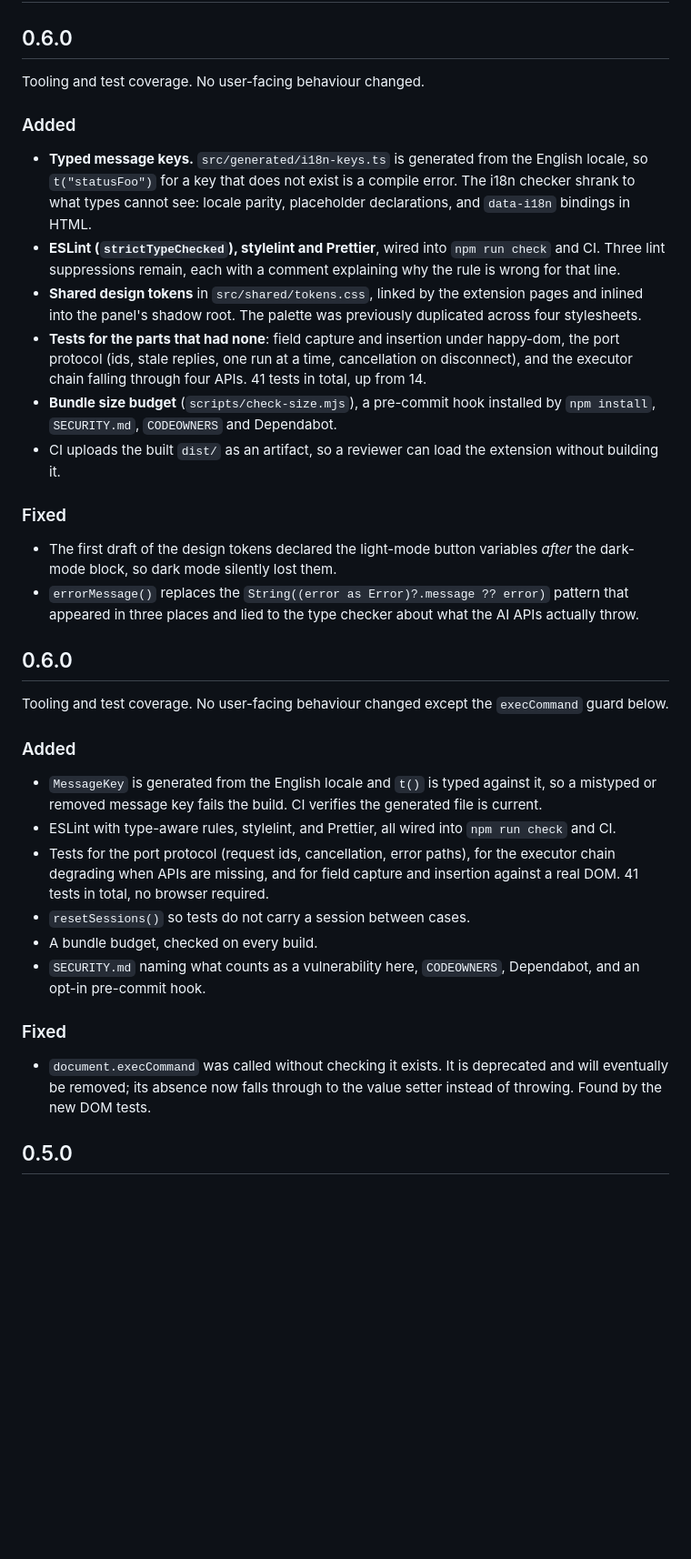
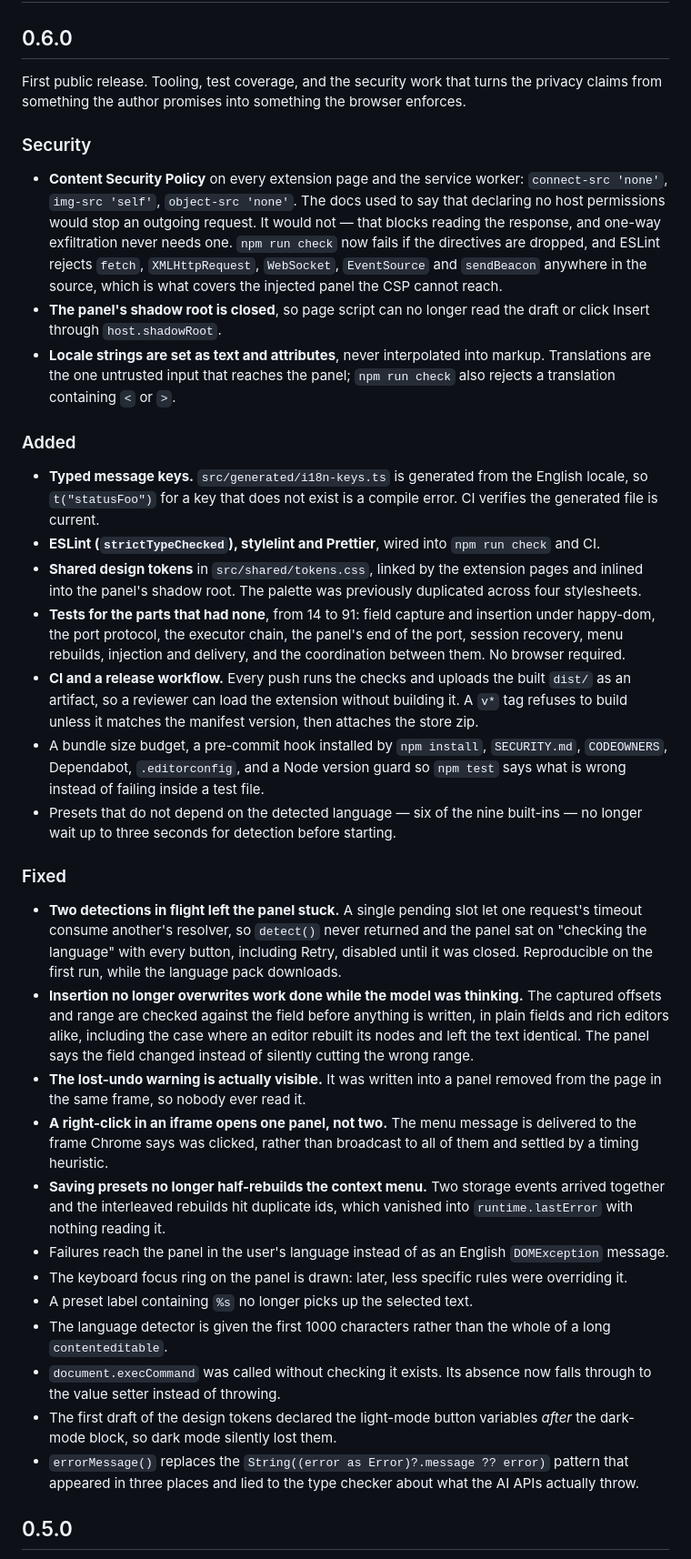
Before and after one commit to viacheslav-ignatov/second-draft, a Markdown page: CHANGELOG.md, the part around the change. Shown at 91% size. Rendered like a GitHub page; blank space fills up the shorter version.

Commit message:
Bring the docs back in line before the repo goes public
- CHANGELOG had two 0.6.0 sections saying nearly the same thing, and the
  surviving one claimed no user-facing behaviour changed. It now
  describes what actually ships, including the security work.
- README's source tree was missing controller.ts, errors.ts and
  failures.ts, and still called index.ts the coordinator.
- README's test table listed 41 tests across five files; there are 91
  across thirteen, and "frame claiming" no longer exists.
- CONTRIBUTING pointed newcomers at the same removed mechanism as an
  example of code worth commenting.

```diff
--- a/CHANGELOG.md
+++ b/CHANGELOG.md
@@ -2,62 +2,84 @@
 
 ## 0.6.0
 
-Tooling and test coverage. No user-facing behaviour changed.
+First public release. Tooling, test coverage, and the security work that turns
+the privacy claims from something the author promises into something the browser
+enforces.
+
+### Security
+
+- **Content Security Policy** on every extension page and the service worker:
+  `connect-src 'none'`, `img-src 'self'`, `object-src 'none'`. The docs used to
+  say that declaring no host permissions would stop an outgoing request. It
+  would not — that blocks reading the response, and one-way exfiltration never
+  needs one. `npm run check` now fails if the directives are dropped, and ESLint
+  rejects `fetch`, `XMLHttpRequest`, `WebSocket`, `EventSource` and
+  `sendBeacon` anywhere in the source, which is what covers the injected panel
+  the CSP cannot reach.
+- **The panel's shadow root is closed**, so page script can no longer read the
+  draft or click Insert through `host.shadowRoot`.
+- **Locale strings are set as text and attributes**, never interpolated into
+  markup. Translations are the one untrusted input that reaches the panel;
+  `npm run check` also rejects a translation containing `<` or `>`.
 
 ### Added
 
 - **Typed message keys.** `src/generated/i18n-keys.ts` is generated from the
   English locale, so `t("statusFoo")` for a key that does not exist is a compile
-  error. The i18n checker shrank to what types cannot see: locale parity,
-  placeholder declarations, and `data-i18n` bindings in HTML.
+  error. CI verifies the generated file is current.
 - **ESLint (`strictTypeChecked`), stylelint and Prettier**, wired into
-  `npm run check` and CI. Three lint suppressions remain, each with a comment
-  explaining why the rule is wrong for that line.
+  `npm run check` and CI.
 - **Shared design tokens** in `src/shared/tokens.css`, linked by the extension
   pages and inlined into the panel's shadow root. The palette was previously
   duplicated across four stylesheets.
-- **Tests for the parts that had none**: field capture and insertion under
-  happy-dom, the port protocol (ids, stale replies, one run at a time,
-  cancellation on disconnect), and the executor chain falling through four APIs.
-  41 tests in total, up from 14.
-- **Bundle size budget** (`scripts/check-size.mjs`), a pre-commit hook installed
-  by `npm install`, `SECURITY.md`, `CODEOWNERS` and Dependabot.
-- CI uploads the built `dist/` as an artifact, so a reviewer can load the
-  extension without building it.
+- **Tests for the parts that had none**, from 14 to 91: field capture and
+  insertion under happy-dom, the port protocol, the executor chain, the panel's
+  end of the port, session recovery, menu rebuilds, injection and delivery, and
+  the coordination between them. No browser required.
+- **CI and a release workflow.** Every push runs the checks and uploads the
+  built `dist/` as an artifact, so a reviewer can load the extension without
+  building it. A `v*` tag refuses to build unless it matches the manifest
+  version, then attaches the store zip.
+- A bundle size budget, a pre-commit hook installed by `npm install`,
+  `SECURITY.md`, `CODEOWNERS`, Dependabot, `.editorconfig`, and a Node version
+  guard so `npm test` says what is wrong instead of failing inside a test file.
+- Presets that do not depend on the detected language — six of the nine
+  built-ins — no longer wait up to three seconds for detection before starting.
 
 ### Fixed
 
+- **Two detections in flight left the panel stuck.** A single pending slot let
+  one request's timeout consume another's resolver, so `detect()` never
+  returned and the panel sat on "checking the language" with every button,
+  including Retry, disabled until it was closed. Reproducible on the first run,
+  while the language pack downloads.
+- **Insertion no longer overwrites work done while the model was thinking.** The
+  captured offsets and range are checked against the field before anything is
+  written, in plain fields and rich editors alike, including the case where an
+  editor rebuilt its nodes and left the text identical. The panel says the field
+  changed instead of silently cutting the wrong range.
+- **The lost-undo warning is actually visible.** It was written into a panel
+  removed from the page in the same frame, so nobody ever read it.
+- **A right-click in an iframe opens one panel, not two.** The menu message is
+  delivered to the frame Chrome says was clicked, rather than broadcast to all
+  of them and settled by a timing heuristic.
+- **Saving presets no longer half-rebuilds the context menu.** Two storage
+  events arrived together and the interleaved rebuilds hit duplicate ids, which
+  vanished into `runtime.lastError` with nothing reading it.
+- Failures reach the panel in the user's language instead of as an English
+  `DOMException` message.
+- The keyboard focus ring on the panel is drawn: later, less specific rules were
+  overriding it.
+- A preset label containing `%s` no longer picks up the selected text.
+- The language detector is given the first 1000 characters rather than the whole
+  of a long `contenteditable`.
+- `document.execCommand` was called without checking it exists. Its absence now
+  falls through to the value setter instead of throwing.
 - The first draft of the design tokens declared the light-mode button variables
   _after_ the dark-mode block, so dark mode silently lost them.
 - `errorMessage()` replaces the `String((error as Error)?.message ?? error)`
   pattern that appeared in three places and lied to the type checker about what
   the AI APIs actually throw.
-
-## 0.6.0
-
-Tooling and test coverage. No user-facing behaviour changed except the
-`execCommand` guard below.
-
-### Added
-
-- `MessageKey` is generated from the English locale and `t()` is typed against
-  it, so a mistyped or removed message key fails the build. CI verifies the
-  generated file is current.
-- ESLint with type-aware rules, stylelint, and Prettier, all wired into
-  `npm run check` and CI.
-- Tests for the port protocol (request ids, cancellation, error paths), for the
-  executor chain degrading when APIs are missing, and for field capture and
-  insertion against a real DOM. 41 tests in total, no browser required.
-- `resetSessions()` so tests do not carry a session between cases.
-- A bundle budget, checked on every build.
-- `SECURITY.md` naming what counts as a vulnerability here, `CODEOWNERS`,
-  Dependabot, and an opt-in pre-commit hook.
-
-### Fixed
-
-- `document.execCommand` was called without checking it exists. It is deprecated
-  and will eventually be removed; its absence now falls through to the value
-  setter instead of throwing. Found by the new DOM tests.
 
 ## 0.5.0
 
```
Also changed, not shown: CONTRIBUTING.md (+7 -4 lines), README.md (+22 -9 lines).
